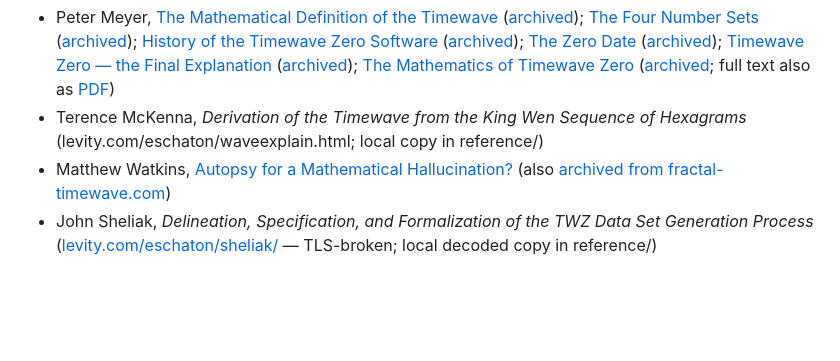
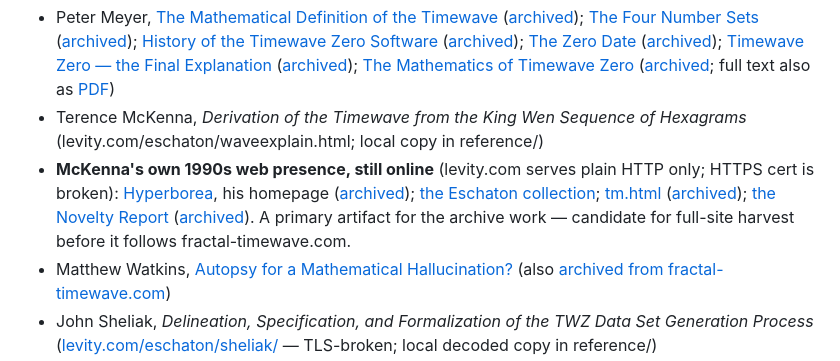
Before and after one commit to newswim/timewave-zero-ui, a Markdown page: docs/research.md, the part around the change. Rendered like a GitHub page; blank space fills up the shorter version.

Commit message:
Add McKenna's levity.com pages to sources
His original 1990s site (Hyperborea, the Eschaton collection, the
Novelty Report) is still up over plain HTTP; HTTPS is broken. Cited
with pinned Wayback copies and flagged for full-site harvest.

```diff
--- a/docs/research.md
+++ b/docs/research.md
@@ -263,6 +263,7 @@ so each Meyer article carries an Internet Archive link.)*
 
 - Peter Meyer, [The Mathematical Definition of the Timewave](https://www.fractal-timewave.com/articles/math_10.html) ([archived](https://web.archive.org/web/20260704042535/https://fractal-timewave.com/articles/math_10.html)); [The Four Number Sets](https://www.fractal-timewave.com/articles/four_number_sets.htm) ([archived](https://web.archive.org/web/20260502070218/https://www.fractal-timewave.com/articles/four_number_sets.htm)); [History of the Timewave Zero Software](https://fractal-timewave.com/articles/hist.html) ([archived](https://web.archive.org/web/20260704042525/https://fractal-timewave.com/articles/hist.html)); [The Zero Date](https://www.fractal-timewave.com/articles/zerodate_10.html) ([archived](https://web.archive.org/web/20260704043807/https://www.fractal-timewave.com/articles/zerodate_10.html)); [Timewave Zero — the Final Explanation](https://www.fractal-timewave.com/articles/timewave-zero-final-explanation.htm) ([archived](https://web.archive.org/web/20260316052900/https://www.fractal-timewave.com/articles/timewave-zero-final-explanation.htm)); [The Mathematics of Timewave Zero](https://www.fractal-timewave.com/articles/math_twz_10.htm) ([archived](https://web.archive.org/web/20260704043820/https://www.fractal-timewave.com/articles/math_twz_10.htm); full text also as [PDF](https://priory-of-sion.com/biblios/links/zero.pdf))
 - Terence McKenna, *Derivation of the Timewave from the King Wen Sequence of Hexagrams* (levity.com/eschaton/waveexplain.html; local copy in reference/)
+- **McKenna's own 1990s web presence, still online** (levity.com serves plain HTTP only; HTTPS cert is broken): [Hyperborea](http://www.levity.com/eschaton/hyperborea.html), his homepage ([archived](https://web.archive.org/web/20260610213512/http://www.levity.com/eschaton/hyperborea.html)); [the Eschaton collection](http://www.levity.com/eschaton/); [tm.html](http://www.levity.com/eschaton/tm.html) ([archived](https://web.archive.org/web/20260424230658/http://www.levity.com/eschaton/tm.html)); [the Novelty Report](http://www.levity.com/eschaton/noveltyreport.html) ([archived](https://web.archive.org/web/20250614114200/http://levity.com/eschaton/noveltyreport.html)). A primary artifact for the archive work — candidate for full-site harvest before it follows fractal-timewave.com.
 - Matthew Watkins, [Autopsy for a Mathematical Hallucination?](https://www.fourmilab.ch/rpkp/autopsy.html) (also [archived from fractal-timewave.com](https://web.archive.org/web/20260510033339/https://www.fractal-timewave.com/articles/autopsy_10.html))
 - John Sheliak, *Delineation, Specification, and Formalization of the TWZ Data Set Generation Process* ([levity.com/eschaton/sheliak/](http://www.levity.com/eschaton/sheliak/) — TLS-broken; local decoded copy in reference/)
 - John A. Phelps (kl4yfd), [timewave_z3r0](https://github.com/kl4yfd/timewave_z3r0) — public-domain release of Meyer's C code + the four data sets + reference PDFs
```
